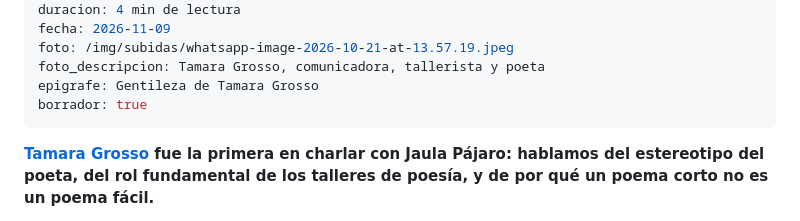
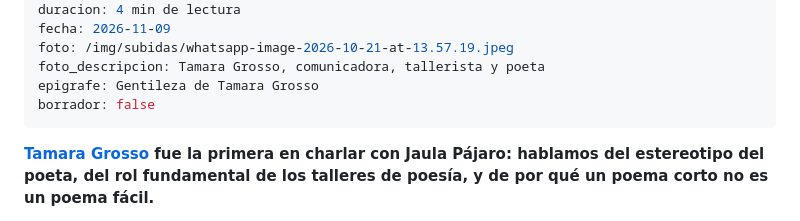
Before and after one commit to delfinatrapani02-a11y/jaulapajaro., a Markdown page: src/entrevistas/ser-poeta-una-intencion.md, the part around the change. Rendered like a GitHub page.

Commit message:
cambio: entrevista «ser-poeta-una-intencion»

```diff
--- a/src/entrevistas/ser-poeta-una-intencion.md
+++ b/src/entrevistas/ser-poeta-una-intencion.md
@@ -8,7 +8,7 @@ fecha: 2026-11-09
 foto: /img/subidas/whatsapp-image-2026-10-21-at-13.57.19.jpeg
 foto_descripcion: Tamara Grosso, comunicadora, tallerista y poeta
 epigrafe: Gentileza de Tamara Grosso
-borrador: true
+borrador: false
 ---
 **[Tamara Grosso ](https://www.instagram.com/tamaraestaloca/)fue la primera en charlar con Jaula Pájaro: hablamos del estereotipo del poeta, del rol fundamental de los talleres de poesía, y de por qué un poema corto no es un poema fácil.**
 
```
